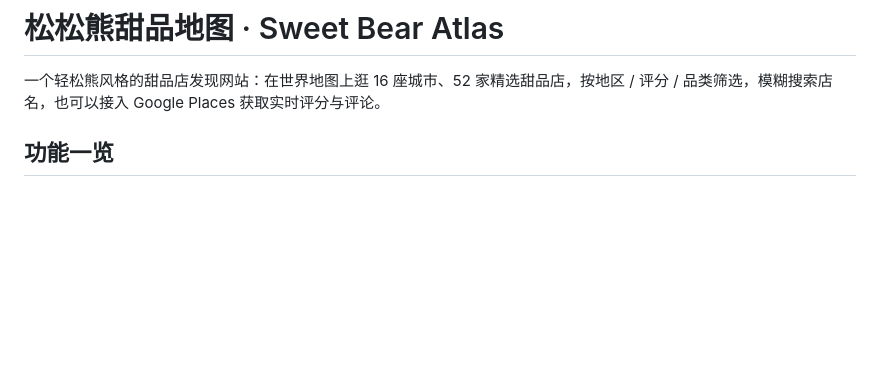
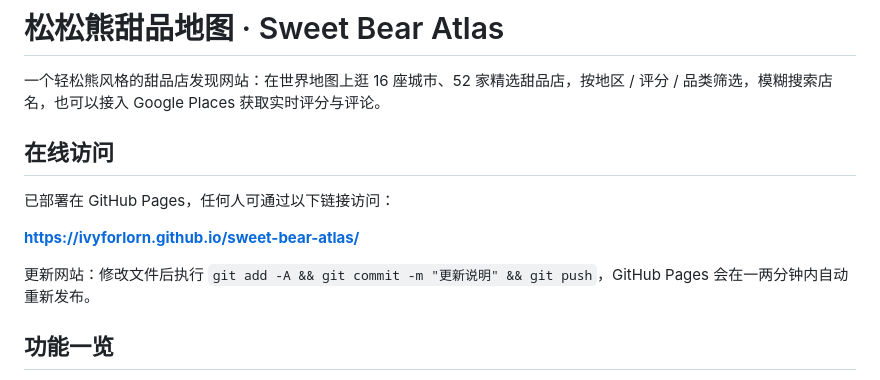
Before and after one commit to ivyforlorn/sweet-bear-atlas, a Markdown page: README.md, the part around the change. GitHub-like rendering; blank space fills up the shorter version.

Commit message:
docs: add GitHub Pages live URL
Co-Authored-By: Claude Code <noreply@anthropic.com>

```diff
--- a/README.md
+++ b/README.md
@@ -1,6 +1,14 @@
 # 松松熊甜品地图 · Sweet Bear Atlas
 
 一个轻松熊风格的甜品店发现网站：在世界地图上逛 16 座城市、52 家精选甜品店，按地区 / 评分 / 品类筛选，模糊搜索店名，也可以接入 Google Places 获取实时评分与评论。
+
+## 在线访问
+
+已部署在 GitHub Pages，任何人可通过以下链接访问：
+
+**<https://ivyforlorn.github.io/sweet-bear-atlas/>**
+
+更新网站：修改文件后执行 `git add -A && git commit -m "更新说明" && git push`，GitHub Pages 会在一两分钟内自动重新发布。
 
 ## 功能一览
 
```
